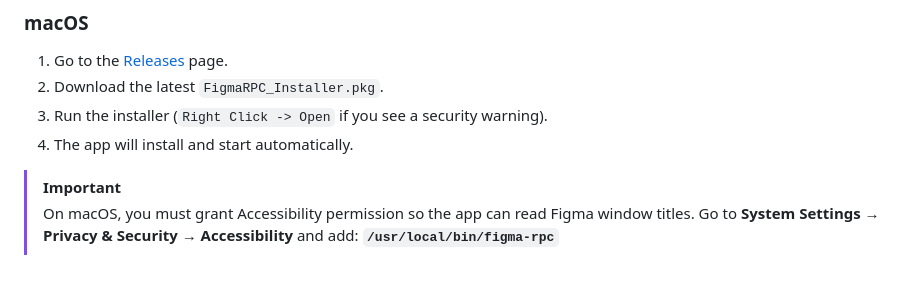
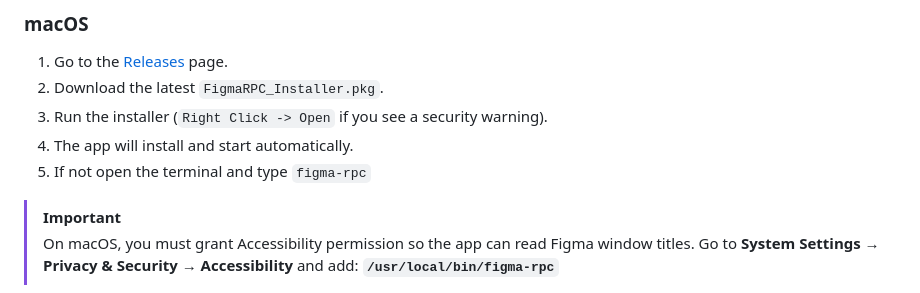
Before and after one commit to SleepyPandas/Figma-Discord-Rich-Presence, a Markdown page: ReadME.md, the part around the change. Rendered like a GitHub page.

Commit message:
Update installation instructions in ReadME.md
Added instructions for starting the app via terminal.

```diff
--- a/ReadME.md
+++ b/ReadME.md
@@ -34,6 +34,7 @@ If you have any suggestions make an issue! :)
 2. Download the latest `FigmaRPC_Installer.pkg`.
 3. Run the installer (`Right Click -> Open` if you see a security warning).
 4. The app will install and start automatically.
+5. If not open the terminal and type `figma-rpc`
 
 > [!IMPORTANT]
 > On macOS, you must grant Accessibility permission so the app can read Figma window titles.
```
